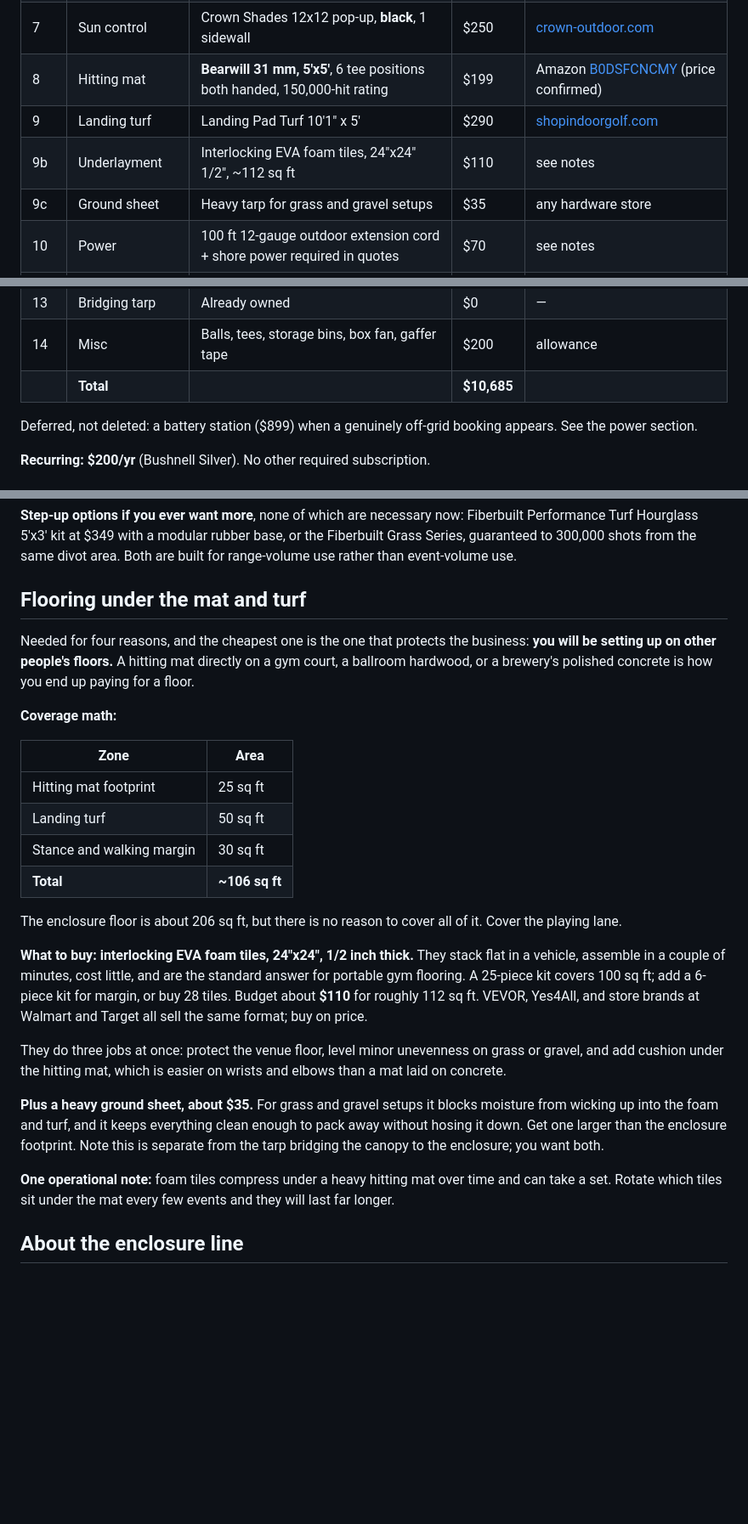
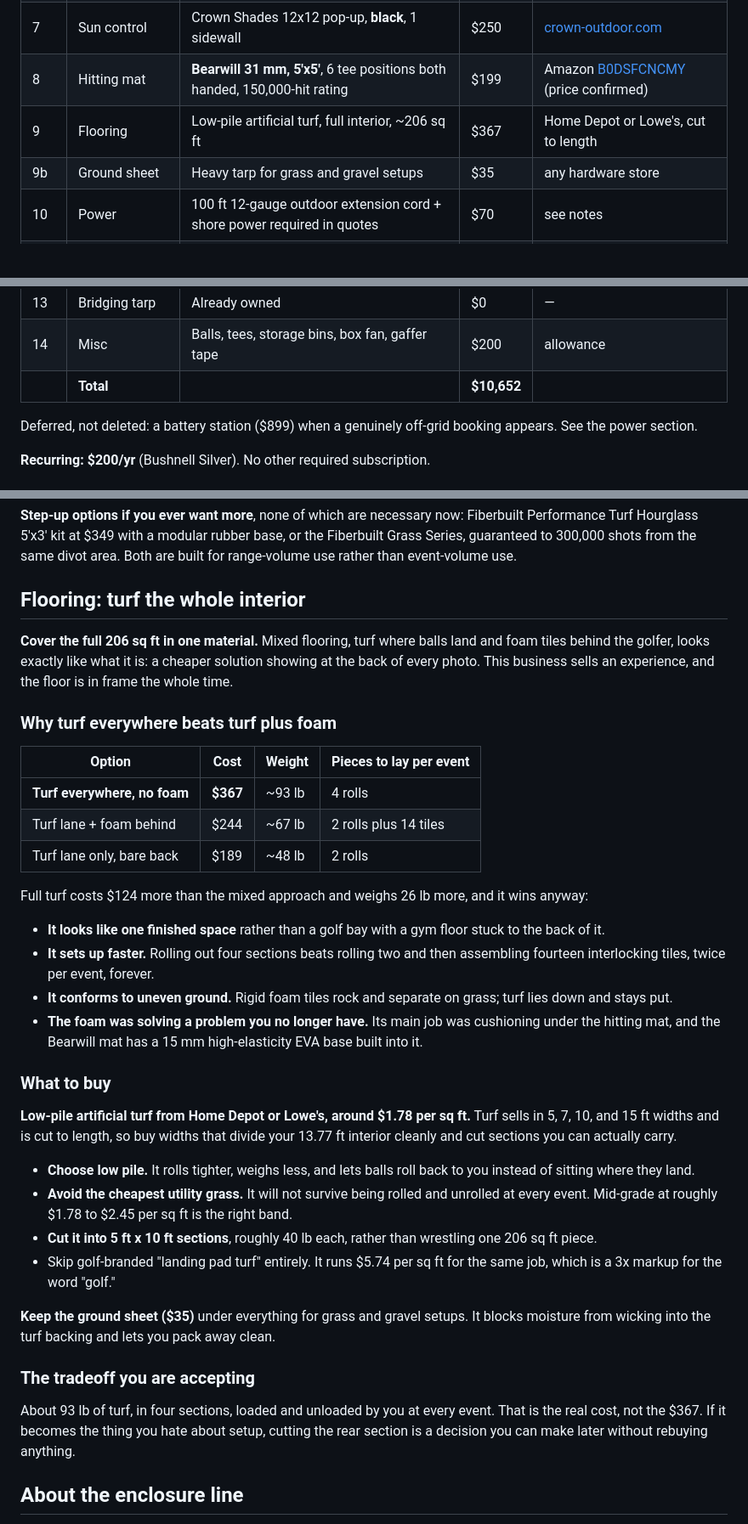
Before and after one commit to notcadenwhitt-stack/WhittWorksMobileGolf, a Markdown page: docs/CADEN-BUILD.md, 3 parts joined by grey strips. Shown at 85% size. Rendered like a GitHub page; blank space fills up the shorter version.

Commit message:
Turf the full enclosure interior instead of mixing turf and foam tiles
Uniform turf reads as a finished space, sets up faster than assembling
tiles, and conforms to uneven ground. The foam's main job was cushioning
under the mat, which the Bearwill's built-in 15mm EVA base already does.
Covers 44 sq ft more than the mixed plan for $33 less.

Co-Authored-By: Claude Fable 5 <noreply@anthropic.com>

```diff
--- a/docs/CADEN-BUILD.md
+++ b/docs/CADEN-BUILD.md
@@ -18,16 +18,15 @@ The three template tiers in `EQUIPMENT-TIERS.md` remain as reference. This build
 | 6 | Computer | **Already owned:** RTX 3060 Ti, Ryzen 5 5600G, 16 GB DDR4 | $0 | see notes |
 | 7 | Sun control | Crown Shades 12x12 pop-up, **black**, 1 sidewall | $250 | [crown-outdoor.com](https://crown-outdoor.com/products/12x12-pop-up-canopy-with-1-sidewall) |
 | 8 | Hitting mat | **Bearwill 31 mm, 5'x5'**, 6 tee positions both handed, 150,000-hit rating | $199 | Amazon [B0DSFCNCMY](https://www.amazon.com/Bearwill-Golf-Mat-High-Elasticity-Artificial/dp/B0DSFCNCMY) (price confirmed) |
-| 9 | Landing turf | Landing Pad Turf 10'1" x 5' | $290 | [shopindoorgolf.com](https://shopindoorgolf.com/products/landing-pad-turf-for-commercial-golf-simulator-enclosure) |
-| 9b | Underlayment | Interlocking EVA foam tiles, 24"x24" 1/2", ~112 sq ft | $110 | see notes |
-| 9c | Ground sheet | Heavy tarp for grass and gravel setups | $35 | any hardware store |
+| 9 | Flooring | Low-pile artificial turf, full interior, ~206 sq ft | $367 | Home Depot or Lowe's, cut to length |
+| 9b | Ground sheet | Heavy tarp for grass and gravel setups | $35 | any hardware store |
 | 10 | Power | 100 ft 12-gauge outdoor extension cord + shore power required in quotes | $70 | see notes |
 | 10b | Power meter | Kill A Watt, to measure real draw before buying batteries | $25 | see notes |
 | 11 | Cabling | Tripp Lite 50 ft HDMI, gripping connectors | $51 | [Newegg](https://www.newegg.com/p/N82E16886944155) |
 | 12 | Surge protection | APC SurgeArrest PE625, 25 ft | $29 | [Home Depot](https://www.homedepot.com/p/306702078) |
 | 13 | Bridging tarp | Already owned | $0 | — |
 | 14 | Misc | Balls, tees, storage bins, box fan, gaffer tape | $200 | allowance |
-| | **Total** | | **$10,685** | |
+| | **Total** | | **$10,652** | |
 
 Deferred, not deleted: a battery station ($899) when a genuinely off-grid booking appears. See the power section.
 
@@ -101,28 +100,39 @@ Six positions means a lefty steps in and swings without anyone moving the mat, w
 
 **Step-up options if you ever want more**, none of which are necessary now: Fiberbuilt Performance Turf Hourglass 5'x3' kit at $349 with a modular rubber base, or the Fiberbuilt Grass Series, guaranteed to 300,000 shots from the same divot area. Both are built for range-volume use rather than event-volume use.
 
-## Flooring under the mat and turf
+## Flooring: turf the whole interior
 
-Needed for four reasons, and the cheapest one is the one that protects the business: **you will be setting up on other people's floors.** A hitting mat directly on a gym court, a ballroom hardwood, or a brewery's polished concrete is how you end up paying for a floor.
+**Cover the full 206 sq ft in one material.** Mixed flooring, turf where balls land and foam tiles behind the golfer, looks exactly like what it is: a cheaper solution showing at the back of every photo. This business sells an experience, and the floor is in frame the whole time.
 
-**Coverage math:**
+### Why turf everywhere beats turf plus foam
 
-| Zone | Area |
-|---|---|
-| Hitting mat footprint | 25 sq ft |
-| Landing turf | 50 sq ft |
-| Stance and walking margin | 30 sq ft |
-| **Total** | **~106 sq ft** |
+| Option | Cost | Weight | Pieces to lay per event |
+|---|---|---|---|
+| **Turf everywhere, no foam** | **$367** | ~93 lb | 4 rolls |
+| Turf lane + foam behind | $244 | ~67 lb | 2 rolls plus 14 tiles |
+| Turf lane only, bare back | $189 | ~48 lb | 2 rolls |
 
-The enclosure floor is about 206 sq ft, but there is no reason to cover all of it. Cover the playing lane.
+Full turf costs $124 more than the mixed approach and weighs 26 lb more, and it wins anyway:
 
-**What to buy: interlocking EVA foam tiles, 24"x24", 1/2 inch thick.** They stack flat in a vehicle, assemble in a couple of minutes, cost little, and are the standard answer for portable gym flooring. A 25-piece kit covers 100 sq ft; add a 6-piece kit for margin, or buy 28 tiles. Budget about **$110** for roughly 112 sq ft. VEVOR, Yes4All, and store brands at Walmart and Target all sell the same format; buy on price.
+- **It looks like one finished space** rather than a golf bay with a gym floor stuck to the back of it.
+- **It sets up faster.** Rolling out four sections beats rolling two and then assembling fourteen interlocking tiles, twice per event, forever.
+- **It conforms to uneven ground.** Rigid foam tiles rock and separate on grass; turf lies down and stays put.
+- **The foam was solving a problem you no longer have.** Its main job was cushioning under the hitting mat, and the Bearwill mat has a 15 mm high-elasticity EVA base built into it.
 
-They do three jobs at once: protect the venue floor, level minor unevenness on grass or gravel, and add cushion under the hitting mat, which is easier on wrists and elbows than a mat laid on concrete.
+### What to buy
 
-**Plus a heavy ground sheet, about $35.** For grass and gravel setups it blocks moisture from wicking up into the foam and turf, and it keeps everything clean enough to pack away without hosing it down. Get one larger than the enclosure footprint. Note this is separate from the tarp bridging the canopy to the enclosure; you want both.
+**Low-pile artificial turf from Home Depot or Lowe's, around $1.78 per sq ft.** Turf sells in 5, 7, 10, and 15 ft widths and is cut to length, so buy widths that divide your 13.77 ft interior cleanly and cut sections you can actually carry.
 
-**One operational note:** foam tiles compress under a heavy hitting mat over time and can take a set. Rotate which tiles sit under the mat every few events and they will last far longer.
+- **Choose low pile.** It rolls tighter, weighs less, and lets balls roll back to you instead of sitting where they land.
+- **Avoid the cheapest utility grass.** It will not survive being rolled and unrolled at every event. Mid-grade at roughly $1.78 to $2.45 per sq ft is the right band.
+- **Cut it into 5 ft x 10 ft sections**, roughly 40 lb each, rather than wrestling one 206 sq ft piece.
+- Skip golf-branded "landing pad turf" entirely. It runs $5.74 per sq ft for the same job, which is a 3x markup for the word "golf."
+
+**Keep the ground sheet ($35)** under everything for grass and gravel setups. It blocks moisture from wicking into the turf backing and lets you pack away clean.
+
+### The tradeoff you are accepting
+
+About 93 lb of turf, in four sections, loaded and unloaded by you at every event. That is the real cost, not the $367. If it becomes the thing you hate about setup, cutting the rear section is a decision you can make later without rebuying anything.
 
 ## About the enclosure line
 
```
